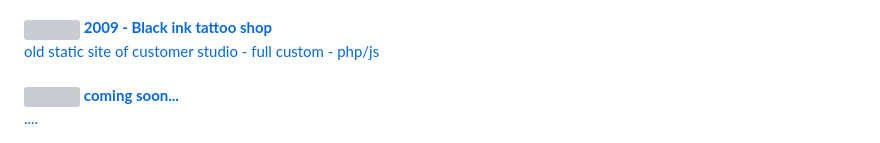
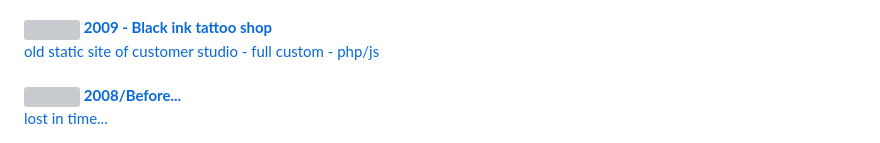
Before and after one commit to berto-dev/berto-dev, a Markdown page: readme.md, the part around the change. GitHub-like rendering; grey boxes are pictures that could not be loaded.

```diff
--- a/readme.md
+++ b/readme.md
@@ -175,8 +175,8 @@ Folders and old closed projects:
 <br><br>
 <a href="xxxx" target="_blank">
     <img src="https://static.vecteezy.com/system/resources/previews/000/583/361/original/timer-icon-vector.jpg" size="50" height="50" width="50" align="left">
-    <b>coming soon...</b><br>
-    ....
+    <b>2008/Before...</b><br>
+    lost in time...
 </a>
 
 <!--
```
